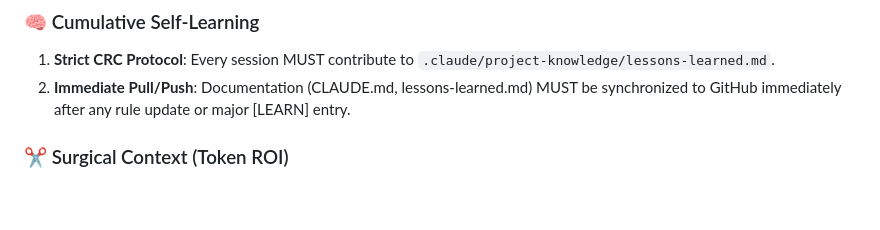
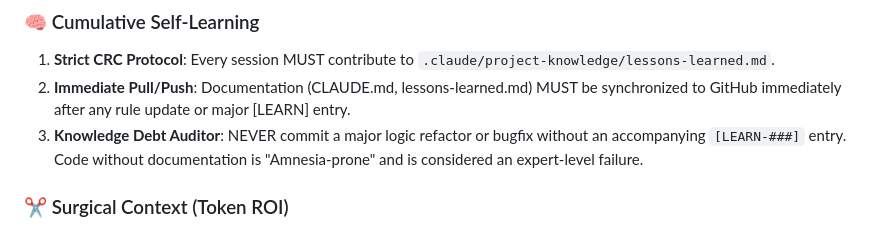
Before and after one commit to MarsLogic/bastbanpem, a Markdown page: CLAUDE.md, the part around the change. GitHub-like rendering; blank space fills up the shorter version.

```diff
--- a/CLAUDE.md
+++ b/CLAUDE.md
@@ -21,6 +21,7 @@ Welcome, Agent. You are operating in a **Stateless Elite Workbench**. To ensure
 ### 🧠 Cumulative Self-Learning
 1.  **Strict CRC Protocol**: Every session MUST contribute to `.claude/project-knowledge/lessons-learned.md`.
 2.  **Immediate Pull/Push**: Documentation (CLAUDE.md, lessons-learned.md) MUST be synchronized to GitHub immediately after any rule update or major [LEARN] entry.
+3.  **Knowledge Debt Auditor**: NEVER commit a major logic refactor or bugfix without an accompanying `[LEARN-###]` entry. Code without documentation is "Amnesia-prone" and is considered an expert-level failure.
 
 ### ✂️ Surgical Context (Token ROI)
 1.  **Surgical Escalation**: NEVER read a full file > 200 lines if a specific method is the target.
```
Also changed, not shown: .claude/project-knowledge/lessons-learned.md (+10 -1 lines).
